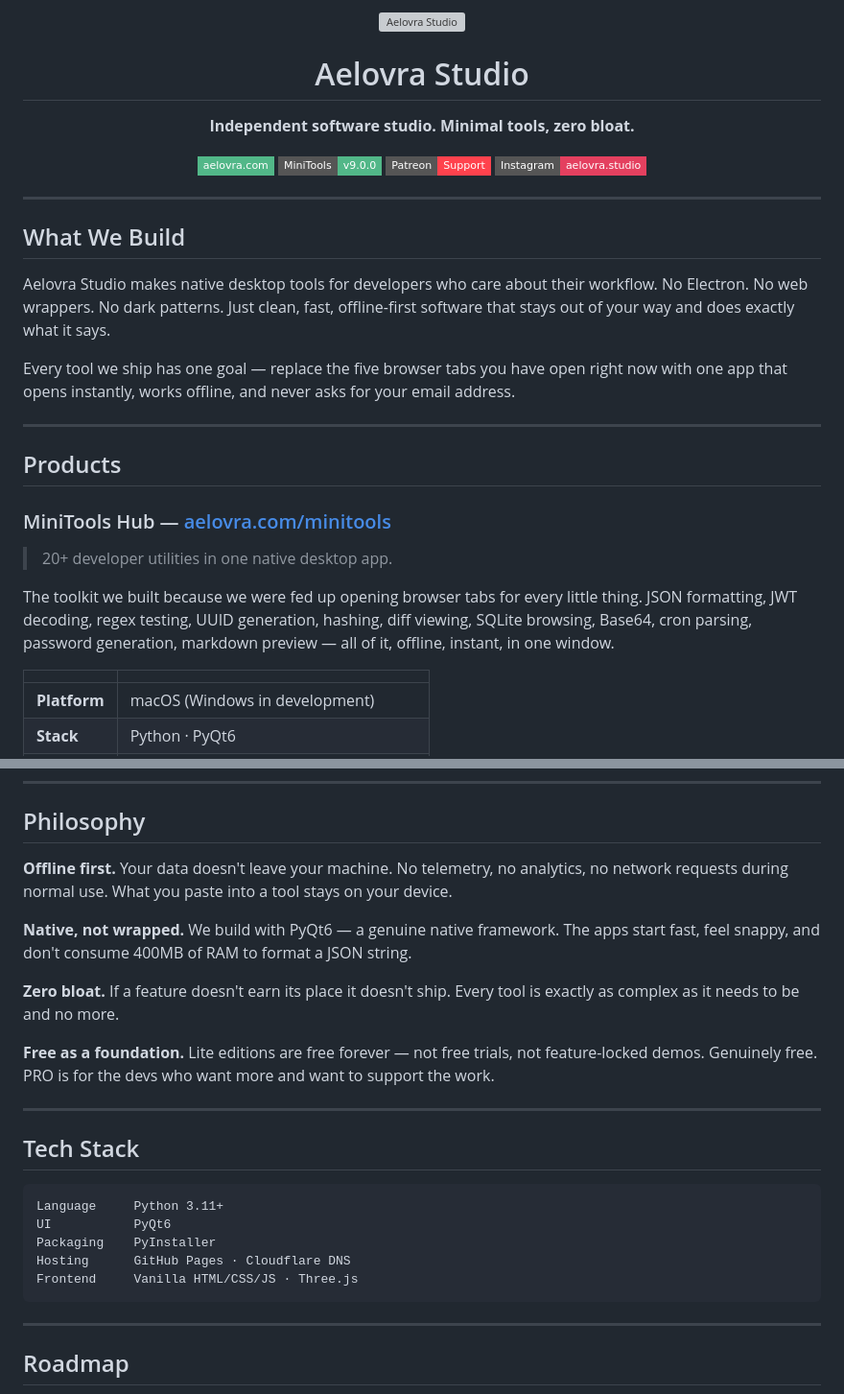
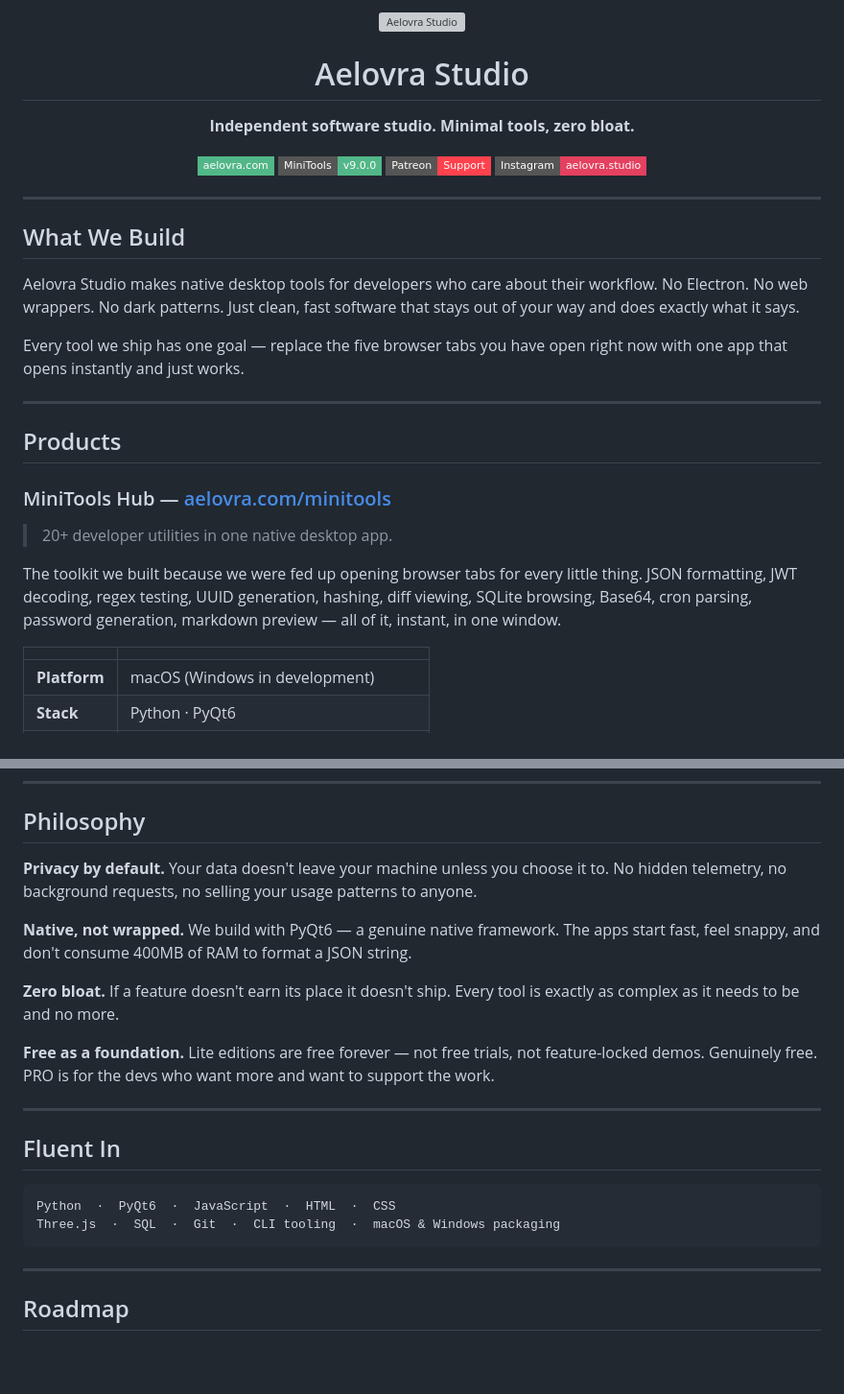
Before and after one commit to Aelovra/Aelovra, a Markdown page: README.md, 2 parts joined by grey strips. Shown at 96% size. Drawn GitHub-style; badges without logos; blank space fills up the shorter version; grey boxes are pictures that could not be loaded.

Commit message:
Update README with logo and content improvements

````diff
--- a/README.md
+++ b/README.md
@@ -17,9 +17,9 @@
 
 ## What We Build
 
-Aelovra Studio makes native desktop tools for developers who care about their workflow. No Electron. No web wrappers. No dark patterns. Just clean, fast, offline-first software that stays out of your way and does exactly what it says.
+Aelovra Studio makes native desktop tools for developers who care about their workflow. No Electron. No web wrappers. No dark patterns. Just clean, fast software that stays out of your way and does exactly what it says.
 
-Every tool we ship has one goal — replace the five browser tabs you have open right now with one app that opens instantly, works offline, and never asks for your email address.
+Every tool we ship has one goal — replace the five browser tabs you have open right now with one app that opens instantly and just works.
 
 ---
 
@@ -29,7 +29,7 @@ Every tool we ship has one goal — replace the five browser tabs you have open
 
 > 20+ developer utilities in one native desktop app.
 
-The toolkit we built because we were fed up opening browser tabs for every little thing. JSON formatting, JWT decoding, regex testing, UUID generation, hashing, diff viewing, SQLite browsing, Base64, cron parsing, password generation, markdown preview — all of it, offline, instant, in one window.
+The toolkit we built because we were fed up opening browser tabs for every little thing. JSON formatting, JWT decoding, regex testing, UUID generation, hashing, diff viewing, SQLite browsing, Base64, cron parsing, password generation, markdown preview — all of it, instant, in one window.
 
 | | |
 |---|---|
@@ -53,7 +53,7 @@ Timestamp Converter  ·  Markdown Previewer  ·  Local IP  ·  Logs Viewer
 
 ## Philosophy
 
-**Offline first.** Your data doesn't leave your machine. No telemetry, no analytics, no network requests during normal use. What you paste into a tool stays on your device.
+**Privacy by default.** Your data doesn't leave your machine unless you choose it to. No hidden telemetry, no background requests, no selling your usage patterns to anyone.
 
 **Native, not wrapped.** We build with PyQt6 — a genuine native framework. The apps start fast, feel snappy, and don't consume 400MB of RAM to format a JSON string.
 
@@ -63,14 +63,11 @@ Timestamp Converter  ·  Markdown Previewer  ·  Local IP  ·  Logs Viewer
 
 ---
 
-## Tech Stack
+## Fluent In
 
 ```
-Language     Python 3.11+
-UI           PyQt6
-Packaging    PyInstaller
-Hosting      GitHub Pages · Cloudflare DNS
-Frontend     Vanilla HTML/CSS/JS · Three.js
+Python  ·  PyQt6  ·  JavaScript  ·  HTML  ·  CSS
+Three.js  ·  SQL  ·  Git  ·  CLI tooling  ·  macOS & Windows packaging
 ```
 
 ---
````
Also changed, not shown: other parts of README.md (+1 -1 lines).
